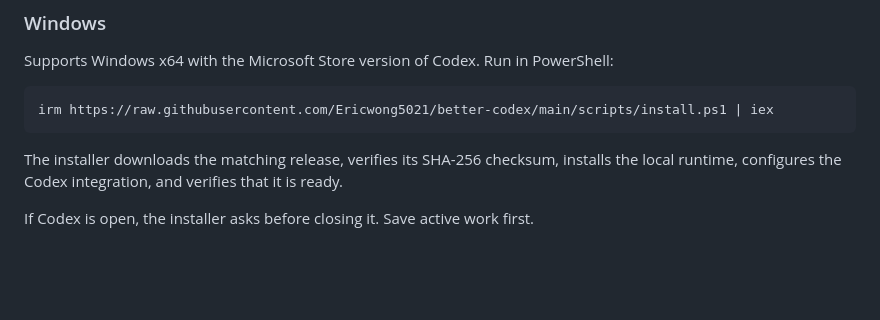
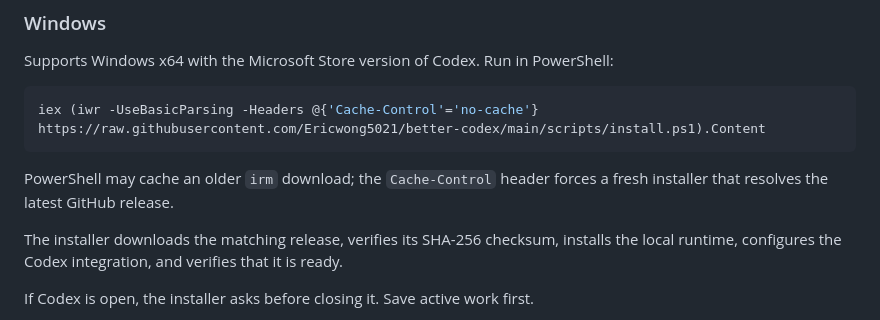
Before and after one commit to Ericwong5021/better-codex, a Markdown page: README.md, the part around the change. GitHub-like rendering; blank space fills up the shorter version.

````diff
--- a/README.md
+++ b/README.md
@@ -62,8 +62,10 @@ curl -fsSL https://raw.githubusercontent.com/Ericwong5021/better-codex/main/scri
 Supports Windows x64 with the Microsoft Store version of Codex. Run in PowerShell:
 
 ```powershell
-irm https://raw.githubusercontent.com/Ericwong5021/better-codex/main/scripts/install.ps1 | iex
+iex (iwr -UseBasicParsing -Headers @{'Cache-Control'='no-cache'} https://raw.githubusercontent.com/Ericwong5021/better-codex/main/scripts/install.ps1).Content
 ```
+
+PowerShell may cache an older `irm` download; the `Cache-Control` header forces a fresh installer that resolves the latest GitHub release.
 
 The installer downloads the matching release, verifies its SHA-256 checksum, installs the local runtime, configures the Codex integration, and verifies that it is ready.
 
````
Also changed, not shown: README.zh-CN.md (+3 -1 lines).
